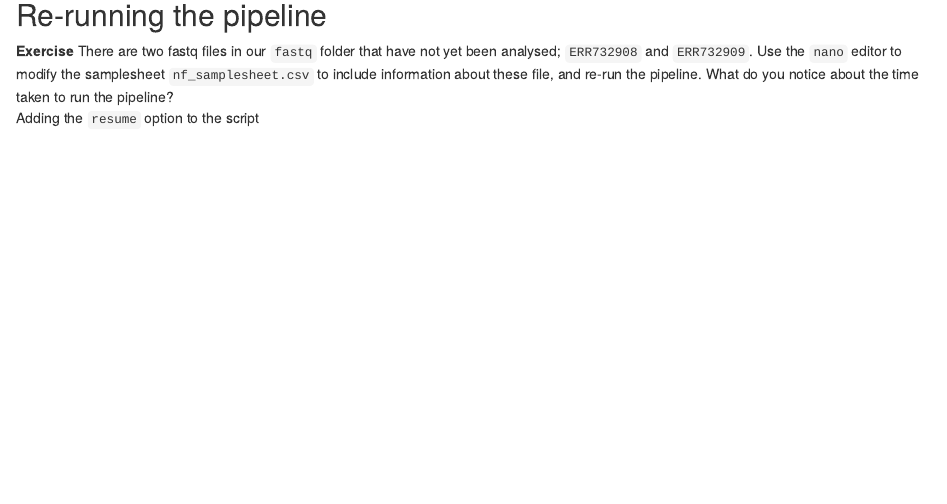
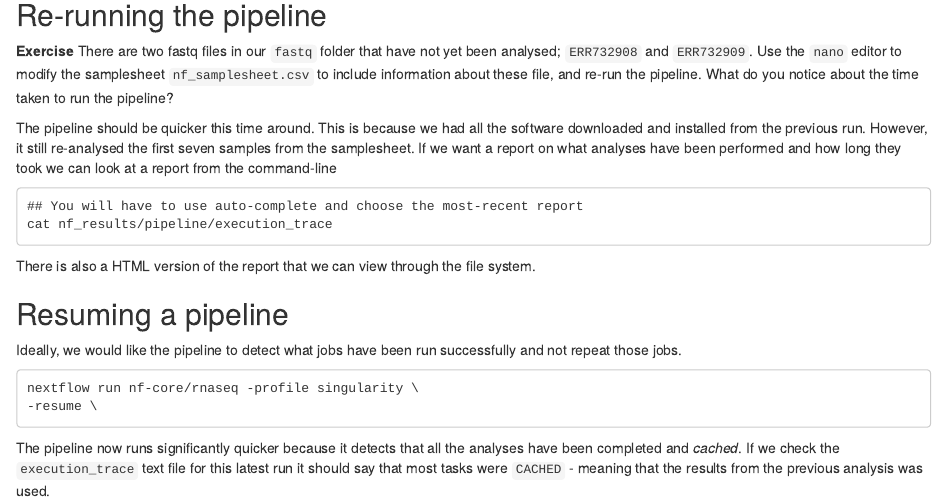
Before and after one commit to sheffield-bioinformatics-core/command-line-bio, an R Markdown document (part03.Rmd): the page in a window 1100 px wide, from 2300 px down before the commit and from 2700 px down after it, so that both start at the same text. Rendered offline with R 4.5, knitr and Pandoc, with nearby package versions.

Commit message:
Complete first draft of nextflow section
add script to complete references required for nextflow if needed

````diff
--- a/part03.Rmd
+++ b/part03.Rmd
@@ -137,3 +155,4 @@ which R
 
 ## Re-running the pipeline
 
+<div class="exercise">
@@ -143,7 +161,21 @@ There are two fastq files in our `fastq` folder that have not yet been analysed;
 </div>
 
 
+The pipeline should be quicker this time around. This is because we had all the software downloaded and installed from the previous run. However, it still re-analysed the first seven samples from the samplesheet. If we want a report on what analyses have been performed and how long they took we can look at a report from the command-line
 
+```
+## You will have to use auto-complete and choose the most-recent report
+cat nf_results/pipeline/execution_trace
+```
+There is also a HTML version of the report that we can view through the file system.
 
+## Resuming a pipeline
 
-Adding the `resume` option to the script
+Ideally, we would like the pipeline to detect what jobs have been run successfully and not repeat those jobs.
+
+```
+nextflow run nf-core/rnaseq -profile singularity \
+-resume \
+```
+
+The pipeline now runs significantly quicker because it detects that all the analyses have been completed and *cached*. If we check the `execution_trace` text file for this latest run it should say that most tasks were `CACHED` - meaning that the results from the previous analysis was used.
````
Also changed, not shown: part03.Rmd (21 more changed lines), 2 other files.
